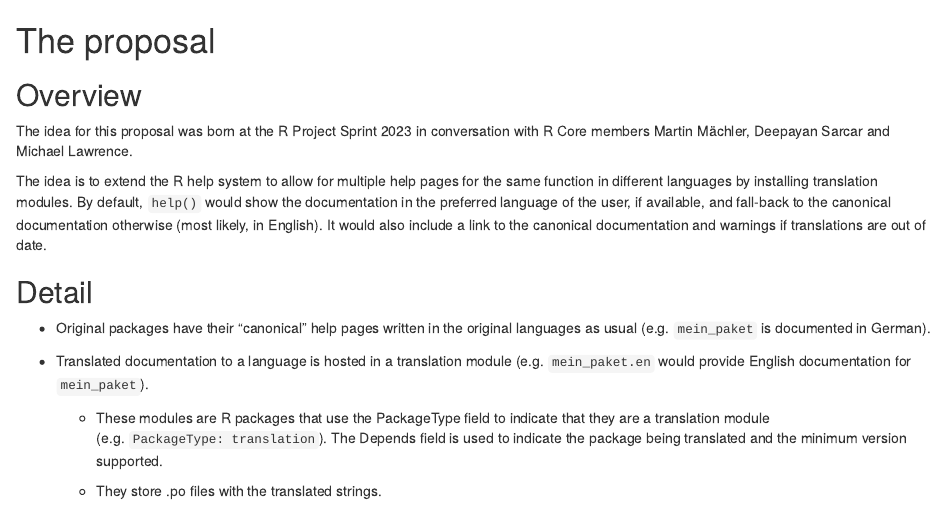
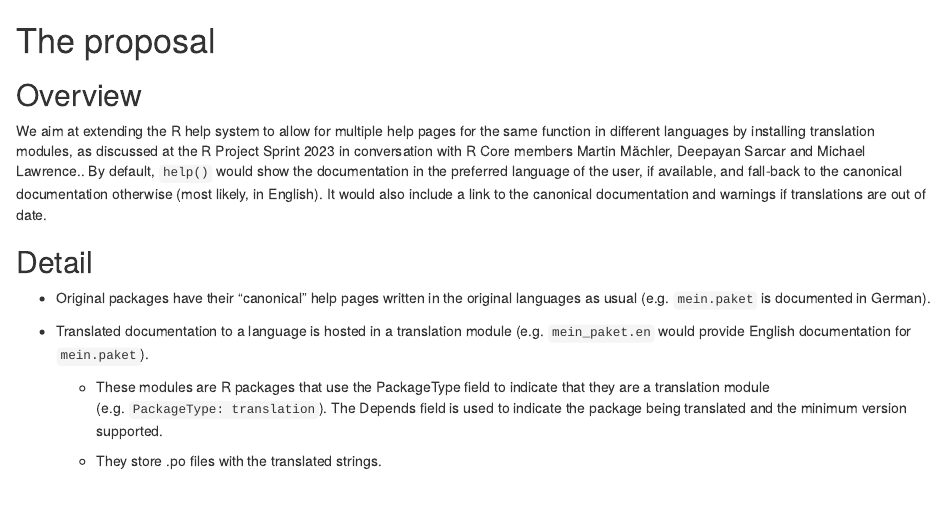
Before and after one commit to eliocamp/rhelpi18n-grant-proposal, an R Markdown document (proposal/proposal.Rmd): the page in a window 1100 px wide, from its top. Rendered offline with R 4.5, knitr and Pandoc, with nearby package versions.

Commit message:
Update proposal.Rmd

````diff
--- a/proposal/proposal.Rmd
+++ b/proposal/proposal.Rmd
@@ -12,9 +12,9 @@ This is where the proposal should be outlined.
 At a high-level address what your proposal is and how it will address the problem identified. Highlight any benefits to the R Community that follow from solving the problem. This should be your most compelling section.
 -->
 ```
-The idea for this proposal was born at the R Project Sprint 2023 in conversation with R Core members Martin Mächler, Deepayan Sarcar and Michael Lawrence.
 
-The idea is to extend the R help system to allow for multiple help pages for the same function in different languages by installing translation modules.
+We aim at extending the R help system to allow for multiple help pages for the same function in different languages by installing translation modules,
+as discussed at the R Project Sprint 2023 in conversation with R Core members Martin Mächler, Deepayan Sarcar and Michael Lawrence..
 By default, `help()` would show the documentation in the preferred language of the user, if available, and fall-back to the canonical documentation otherwise (most likely, in English).
 It would also include a link to the canonical documentation and warnings if translations are out of date.
 
@@ -31,9 +31,9 @@ Depending on project type the detail section should include:
  - [ ] Assumptions
 -->
 ```
--   Original packages have their "canonical" help pages written in the original languages as usual (e.g. `mein_paket` is documented in German).
+-   Original packages have their "canonical" help pages written in the original languages as usual (e.g. `mein.paket` is documented in German).
 
--   Translated documentation to a language is hosted in a translation module (e.g. `mein_paket.en` would provide English documentation for `mein_paket`).
+-   Translated documentation to a language is hosted in a translation module (e.g. `mein_paket.en` would provide English documentation for `mein.paket`).
 
     -   These modules are R packages that use the PackageType field to indicate that they are a translation module (e.g. `PackageType: translation`).
         The Depends field is used to indicate the package being translated and the minimum version supported.
````
